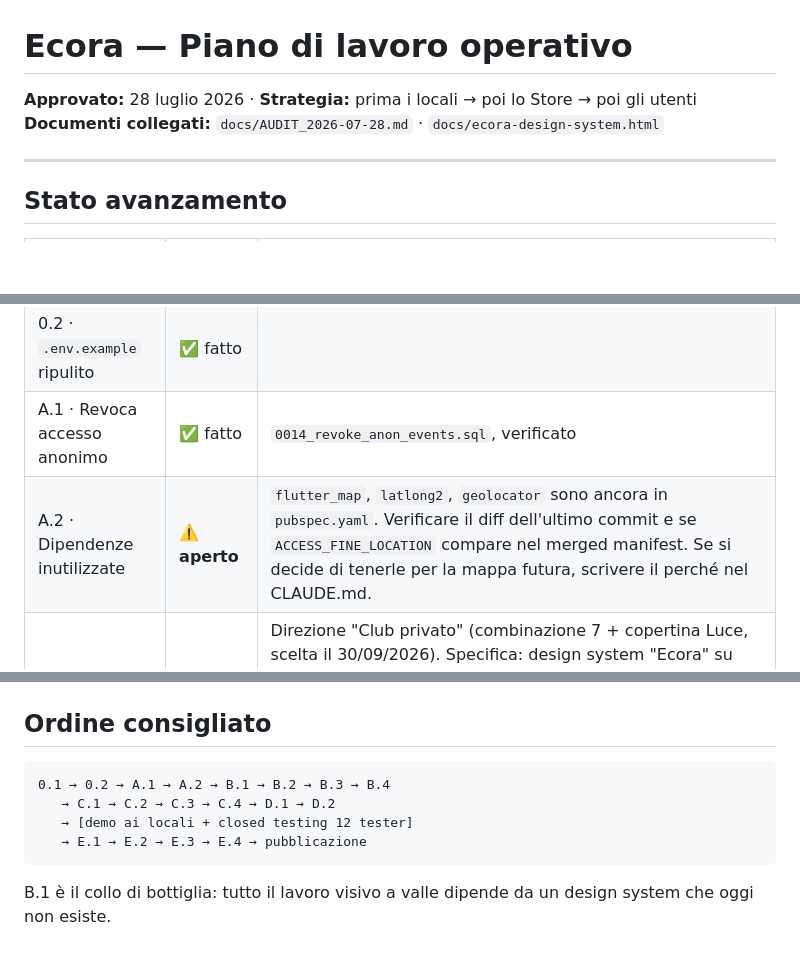
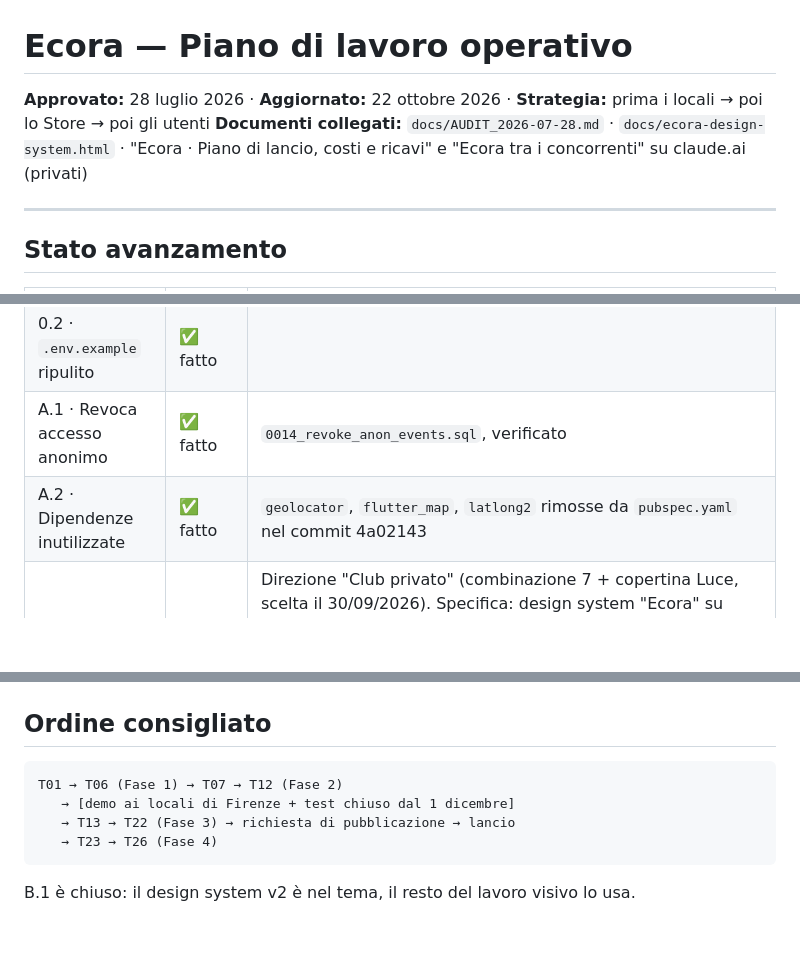
Before and after one commit to Fuchs665/Ecora-2.0, a Markdown page: docs/PIANO_LAVORO.md, 3 parts joined by grey strips. Drawn GitHub-style; blank space fills up the shorter version.

Commit message:
docs: piano di lancio a task T01–T26, A.2 chiuso, citta pilota Firenze
Co-Authored-By: Claude Opus 5.5 <noreply@anthropic.com>
Claude-Session: https://claude.ai/code/session_014chZCNLB2eVVZVDZCkW9na

````diff
--- a/docs/PIANO_LAVORO.md
+++ b/docs/PIANO_LAVORO.md
@@ -1,6 +1,6 @@
 # Ecora — Piano di lavoro operativo
-**Approvato:** 28 luglio 2026 · **Strategia:** prima i locali → poi lo Store → poi gli utenti
-**Documenti collegati:** `docs/AUDIT_2026-07-28.md` · `docs/ecora-design-system.html`
+**Approvato:** 28 luglio 2026 · **Aggiornato:** 22 ottobre 2026 · **Strategia:** prima i locali → poi lo Store → poi gli utenti
+**Documenti collegati:** `docs/AUDIT_2026-07-28.md` · `docs/ecora-design-system.html` · "Ecora · Piano di lancio, costi e ricavi" e "Ecora tra i concorrenti" su claude.ai (privati)
 
 ---
 
@@ -11,5 +11,5 @@
 | 0.1 · CLAUDE.md allineato | ✅ fatto | assunzione di dominio e divieti presenti |
 | 0.2 · `.env.example` ripulito | ✅ fatto | |
 | A.1 · Revoca accesso anonimo | ✅ fatto | `0014_revoke_anon_events.sql`, verificato |
-| A.2 · Dipendenze inutilizzate | ⚠️ **aperto** | `flutter_map`, `latlong2`, `geolocator` sono ancora in `pubspec.yaml`. Verificare il diff dell'ultimo commit e se `ACCESS_FINE_LOCATION` compare nel merged manifest. Se si decide di tenerle per la mappa futura, scrivere il perché nel CLAUDE.md. |
+| A.2 · Dipendenze inutilizzate | ✅ fatto | `geolocator`, `flutter_map`, `latlong2` rimosse da `pubspec.yaml` nel commit 4a02143 |
 | B.1 · Design system | ✅ v2 nel tema | Direzione "Club privato" (combinazione 7 + copertina Luce, scelta il 30/09/2026). Specifica: design system "Ecora" su claude.ai; tavole della dashboard gestore nella tela "Dashboard gestore Ecora". In `lib/theme.dart` colori, caratteri (Bodoni Moda, Hanken Grotesk), `EcoraDepth`; `test/theme_test.dart` controlla i contrasti. `docs/ecora-design-system.html` descrive la v1 ed è superato. Le schermate con colori scritti a mano si migrano nei blocchi C e D. |
@@ -125,10 +168,10 @@ Da affrontare **dopo** la validazione nei locali, **prima** della pubblicazione.
 ## Ordine consigliato
 
 ```
-0.1 → 0.2 → A.1 → A.2 → B.1 → B.2 → B.3 → B.4
-   → C.1 → C.2 → C.3 → C.4 → D.1 → D.2
-   → [demo ai locali + closed testing 12 tester]
-   → E.1 → E.2 → E.3 → E.4 → pubblicazione
+T01 → T06 (Fase 1) → T07 → T12 (Fase 2)
+   → [demo ai locali di Firenze + test chiuso dal 1 dicembre]
+   → T13 → T22 (Fase 3) → richiesta di pubblicazione → lancio
+   → T23 → T26 (Fase 4)
 ```
 
-B.1 è il collo di bottiglia: tutto il lavoro visivo a valle dipende da un design system che oggi non esiste.
+B.1 è chiuso: il design system v2 è nel tema, il resto del lavoro visivo lo usa.
````
Also changed, not shown: other parts of docs/PIANO_LAVORO.md (+44 -1 lines).
